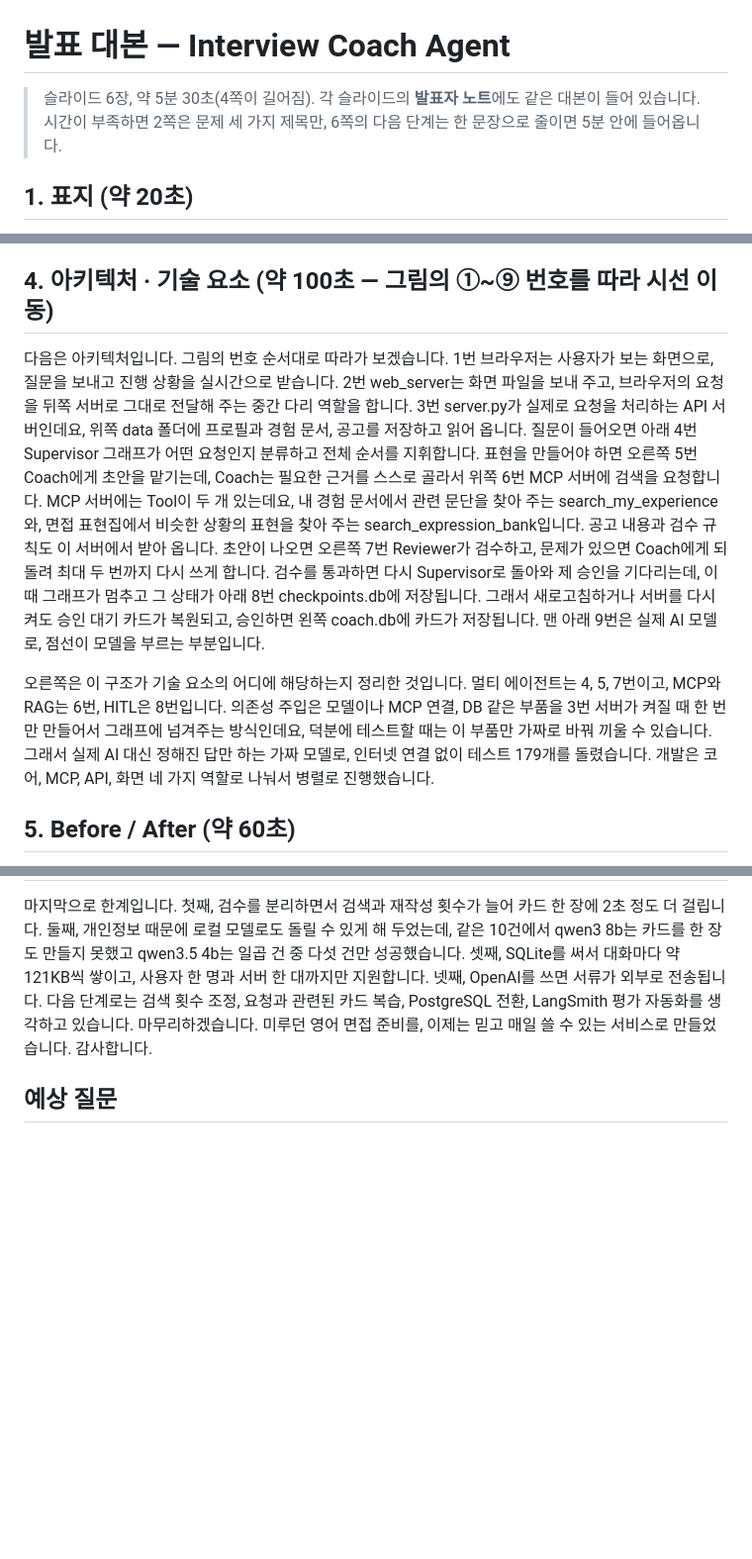
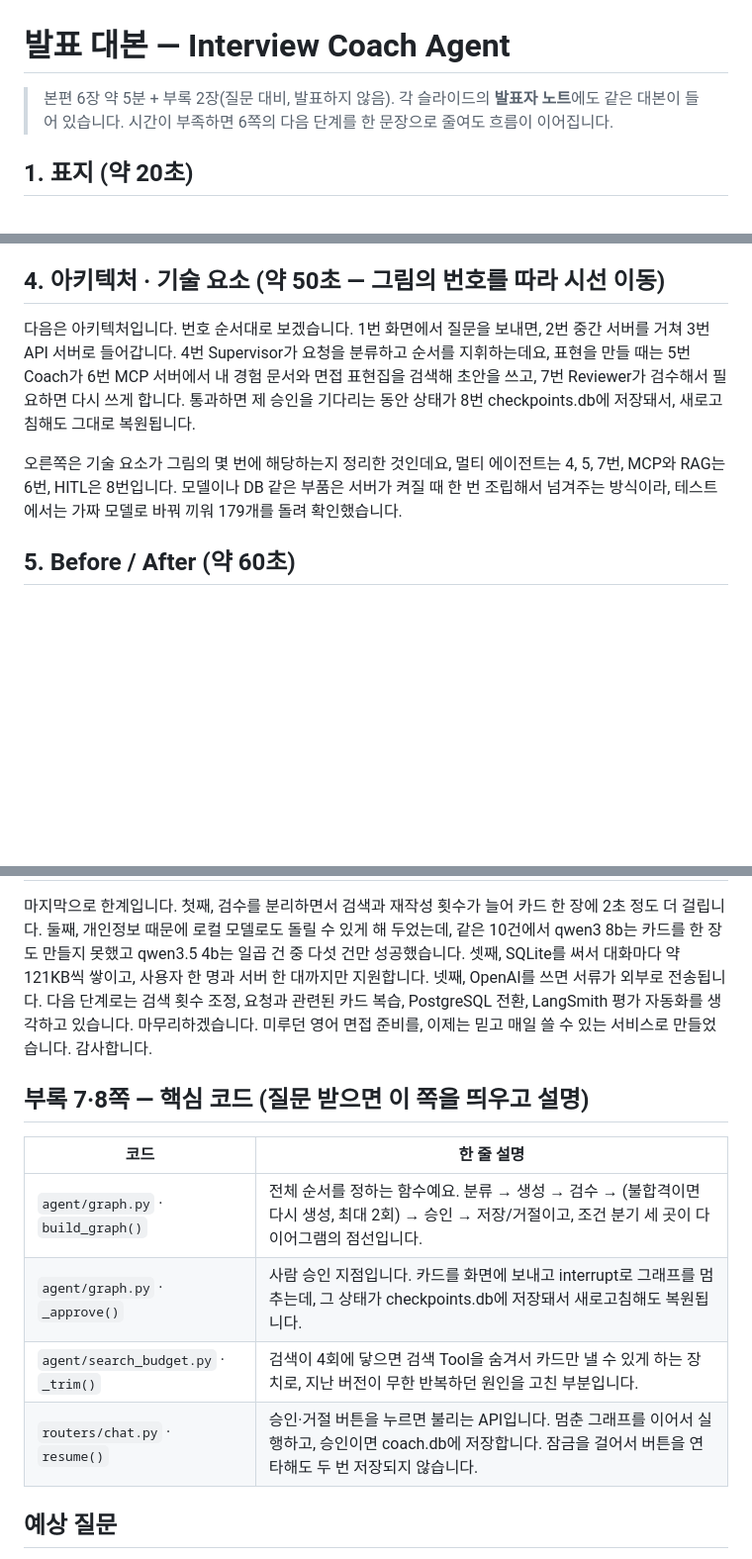
Before and after one commit to seulstat/skala-ai-miniproject, a Markdown page: doc/presentation/script.md, 3 parts joined by grey strips. Shown at 99% size. GitHub-like rendering; blank space fills up the shorter version.

Commit message:
[lead] 발표 대본: 4쪽 50초로 압축, 부록 핵심 코드 설명

```diff
--- a/doc/presentation/script.md
+++ b/doc/presentation/script.md
@@ -1,7 +1,7 @@
 # 발표 대본 — Interview Coach Agent
 
-> 슬라이드 6장, 약 5분 30초(4쪽이 길어짐). 각 슬라이드의 **발표자 노트**에도 같은 대본이 들어 있습니다.
-> 시간이 부족하면 2쪽은 문제 세 가지 제목만, 6쪽의 다음 단계는 한 문장으로 줄이면 5분 안에 들어옵니다.
+> 본편 6장 약 5분 + 부록 2장(질문 대비, 발표하지 않음). 각 슬라이드의 **발표자 노트**에도 같은 대본이 들어 있습니다.
+> 시간이 부족하면 6쪽의 다음 단계를 한 문장으로 줄여도 흐름이 이어집니다.
 
 ## 1. 표지 (약 20초)
 
@@ -15,11 +15,11 @@
 
 전체 흐름은 위와 같습니다. 준비 탭에 서류와 공고를 넣고 질문을 보내면, 내 문서에서 근거를 찾아 카드 초안을 만들고, 별도의 검수 에이전트가 확인해서 필요하면 최대 두 번까지 다시 쓰게 합니다. 그다음 제가 승인한 카드만 저장되고 복습으로 이어집니다. 아래는 OpenAI로 실제 실행한 화면입니다. 첫 번째는 문장 표현 요청으로, 진행 단계가 실시간으로 표시되고 카드 아래에 근거 출처가 붙습니다. 두 번째는 면접 질문으로, 제 경험을 바탕으로 30~45초 분량의 답변 초안이 나옵니다. 세 번째는 카드 탭인데요, 승인한 카드 두 장이 다음 복습일과 함께 저장된 것을 확인할 수 있습니다.
 
-## 4. 아키텍처 · 기술 요소 (약 100초 — 그림의 ①~⑨ 번호를 따라 시선 이동)
+## 4. 아키텍처 · 기술 요소 (약 50초 — 그림의 번호를 따라 시선 이동)
 
-다음은 아키텍처입니다. 그림의 번호 순서대로 따라가 보겠습니다. 1번 브라우저는 사용자가 보는 화면으로, 질문을 보내고 진행 상황을 실시간으로 받습니다. 2번 web_server는 화면 파일을 보내 주고, 브라우저의 요청을 뒤쪽 서버로 그대로 전달해 주는 중간 다리 역할을 합니다. 3번 server.py가 실제로 요청을 처리하는 API 서버인데요, 위쪽 data 폴더에 프로필과 경험 문서, 공고를 저장하고 읽어 옵니다. 질문이 들어오면 아래 4번 Supervisor 그래프가 어떤 요청인지 분류하고 전체 순서를 지휘합니다. 표현을 만들어야 하면 오른쪽 5번 Coach에게 초안을 맡기는데, Coach는 필요한 근거를 스스로 골라서 위쪽 6번 MCP 서버에 검색을 요청합니다. MCP 서버에는 Tool이 두 개 있는데요, 내 경험 문서에서 관련 문단을 찾아 주는 search_my_experience와, 면접 표현집에서 비슷한 상황의 표현을 찾아 주는 search_expression_bank입니다. 공고 내용과 검수 규칙도 이 서버에서 받아 옵니다. 초안이 나오면 오른쪽 7번 Reviewer가 검수하고, 문제가 있으면 Coach에게 되돌려 최대 두 번까지 다시 쓰게 합니다. 검수를 통과하면 다시 Supervisor로 돌아와 제 승인을 기다리는데, 이때 그래프가 멈추고 그 상태가 아래 8번 checkpoints.db에 저장됩니다. 그래서 새로고침하거나 서버를 다시 켜도 승인 대기 카드가 복원되고, 승인하면 왼쪽 coach.db에 카드가 저장됩니다. 맨 아래 9번은 실제 AI 모델로, 점선이 모델을 부르는 부분입니다.
+다음은 아키텍처입니다. 번호 순서대로 보겠습니다. 1번 화면에서 질문을 보내면, 2번 중간 서버를 거쳐 3번 API 서버로 들어갑니다. 4번 Supervisor가 요청을 분류하고 순서를 지휘하는데요, 표현을 만들 때는 5번 Coach가 6번 MCP 서버에서 내 경험 문서와 면접 표현집을 검색해 초안을 쓰고, 7번 Reviewer가 검수해서 필요하면 다시 쓰게 합니다. 통과하면 제 승인을 기다리는 동안 상태가 8번 checkpoints.db에 저장돼서, 새로고침해도 그대로 복원됩니다.
 
-오른쪽은 이 구조가 기술 요소의 어디에 해당하는지 정리한 것입니다. 멀티 에이전트는 4, 5, 7번이고, MCP와 RAG는 6번, HITL은 8번입니다. 의존성 주입은 모델이나 MCP 연결, DB 같은 부품을 3번 서버가 켜질 때 한 번만 만들어서 그래프에 넘겨주는 방식인데요, 덕분에 테스트할 때는 이 부품만 가짜로 바꿔 끼울 수 있습니다. 그래서 실제 AI 대신 정해진 답만 하는 가짜 모델로, 인터넷 연결 없이 테스트 179개를 돌렸습니다. 개발은 코어, MCP, API, 화면 네 가지 역할로 나눠서 병렬로 진행했습니다.
+오른쪽은 기술 요소가 그림의 몇 번에 해당하는지 정리한 것인데요, 멀티 에이전트는 4, 5, 7번, MCP와 RAG는 6번, HITL은 8번입니다. 모델이나 DB 같은 부품은 서버가 켜질 때 한 번 조립해서 넘겨주는 방식이라, 테스트에서는 가짜 모델로 바꿔 끼워 179개를 돌려 확인했습니다.
 
 ## 5. Before / After (약 60초)
 
@@ -29,6 +29,15 @@
 
 마지막으로 한계입니다. 첫째, 검수를 분리하면서 검색과 재작성 횟수가 늘어 카드 한 장에 2초 정도 더 걸립니다. 둘째, 개인정보 때문에 로컬 모델로도 돌릴 수 있게 해 두었는데, 같은 10건에서 qwen3 8b는 카드를 한 장도 만들지 못했고 qwen3.5 4b는 일곱 건 중 다섯 건만 성공했습니다. 셋째, SQLite를 써서 대화마다 약 121KB씩 쌓이고, 사용자 한 명과 서버 한 대까지만 지원합니다. 넷째, OpenAI를 쓰면 서류가 외부로 전송됩니다. 다음 단계로는 검색 횟수 조정, 요청과 관련된 카드 복습, PostgreSQL 전환, LangSmith 평가 자동화를 생각하고 있습니다. 마무리하겠습니다. 미루던 영어 면접 준비를, 이제는 믿고 매일 쓸 수 있는 서비스로 만들었습니다. 감사합니다.
 
+## 부록 7·8쪽 — 핵심 코드 (질문 받으면 이 쪽을 띄우고 설명)
+
+| 코드 | 한 줄 설명 |
+|---|---|
+| `agent/graph.py` · `build_graph()` | 전체 순서를 정하는 함수예요. 분류 → 생성 → 검수 → (불합격이면 다시 생성, 최대 2회) → 승인 → 저장/거절이고, 조건 분기 세 곳이 다이어그램의 점선입니다. |
+| `agent/graph.py` · `_approve()` | 사람 승인 지점입니다. 카드를 화면에 보내고 interrupt로 그래프를 멈추는데, 그 상태가 checkpoints.db에 저장돼서 새로고침해도 복원됩니다. |
+| `agent/search_budget.py` · `_trim()` | 검색이 4회에 닿으면 검색 Tool을 숨겨서 카드만 낼 수 있게 하는 장치로, 지난 버전이 무한 반복하던 원인을 고친 부분입니다. |
+| `routers/chat.py` · `resume()` | 승인·거절 버튼을 누르면 불리는 API입니다. 멈춘 그래프를 이어서 실행하고, 승인이면 coach.db에 저장합니다. 잠금을 걸어서 버튼을 연타해도 두 번 저장되지 않습니다. |
+
 ## 예상 질문
 
 - **왜 멀티 에이전트로 나눴나요?** 지난 버전에서는 검수가 생성과 같은 상태를 보면서 생성 쪽에 끌려가는 경우가 있었습니다. 그래서 검수를 별도 에이전트로 떼어 냈고, 에이전트를 셋 이상으로 더 나누는 건 호출 수와 일정 부담이 커서 두 개로 정했습니다(ADR-0004).
```
